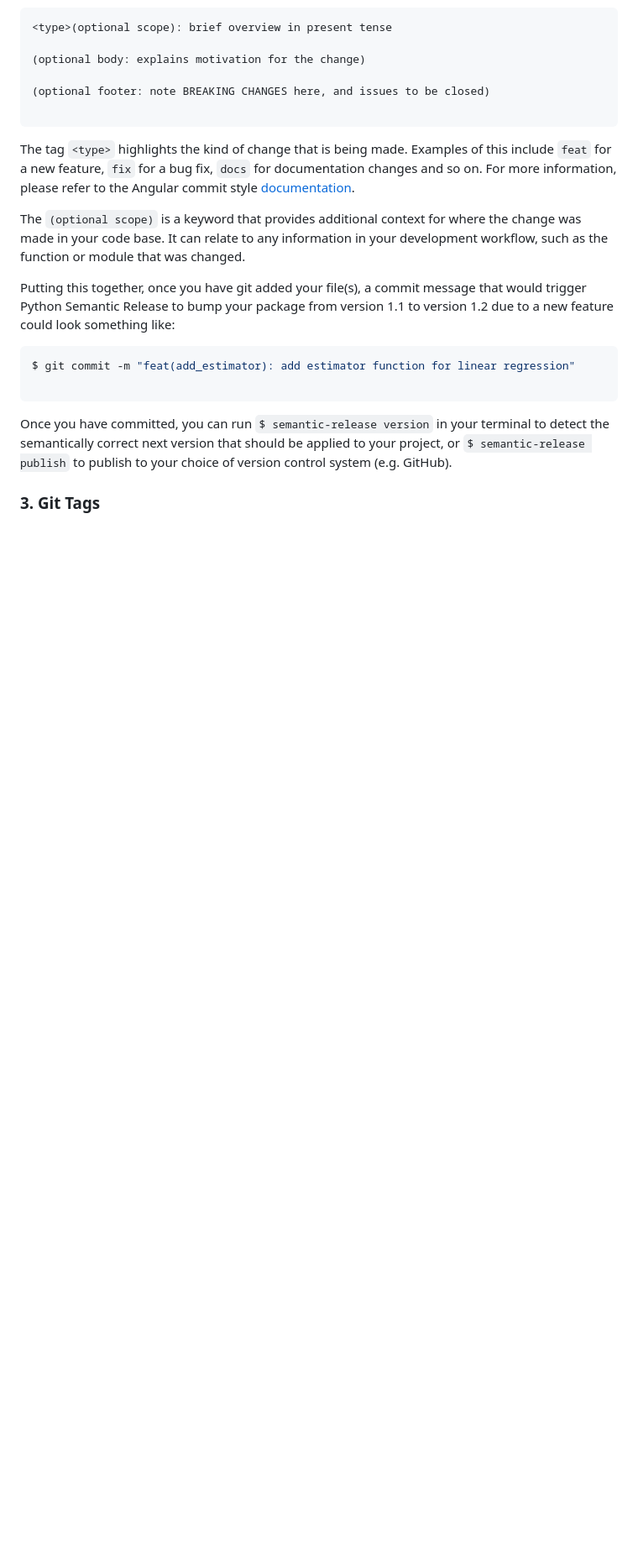
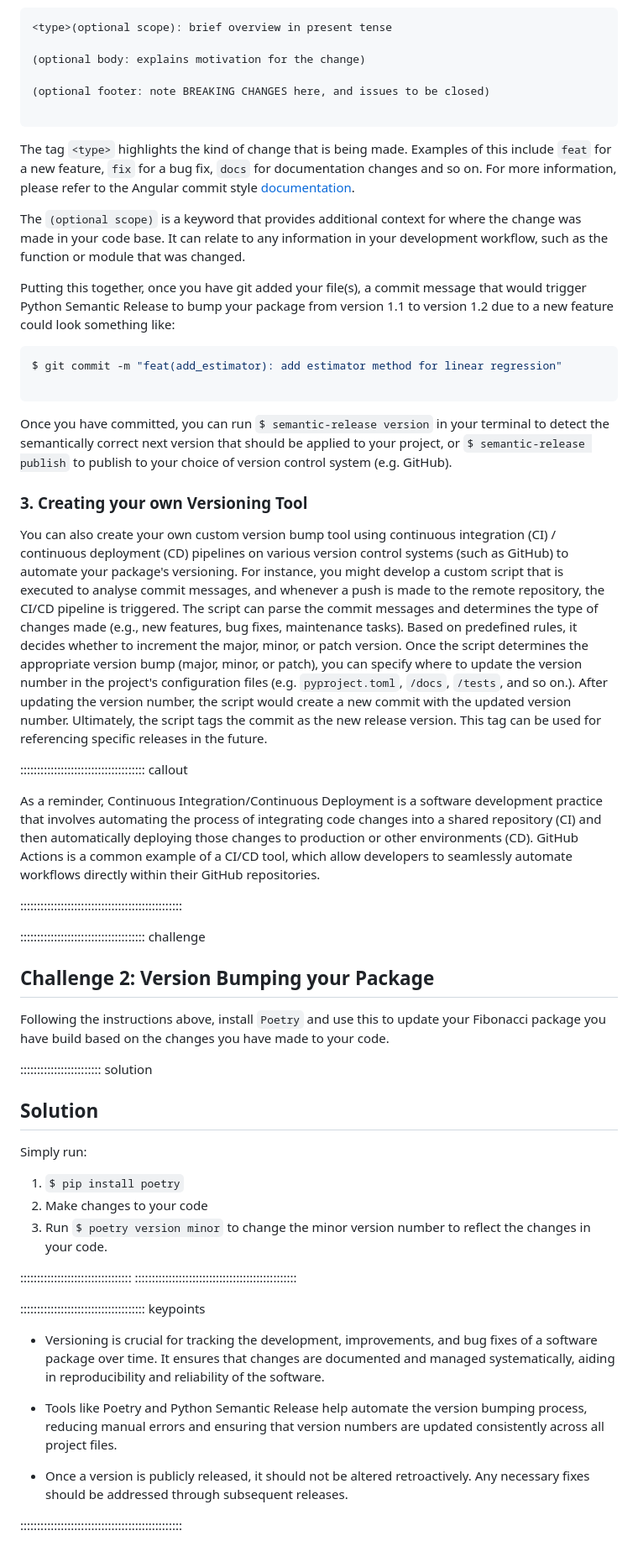
Before and after one commit to christopher-wild/FAIR4RS-Packaging, a Markdown page: episodes/versioning.md, the part around the change printed below. Shown: that part at 84% size. Drawn GitHub-style; blank space fills up the shorter version.

````diff
--- a/episodes/versioning.md
+++ b/episodes/versioning.md
@@ -154,10 +184,52 @@ The ``(optional scope)`` is a keyword that provides additional context for where
 Putting this together, once you have git added your file(s), a commit message that would trigger Python Semantic Release to bump your package from version 1.1 to version 1.2 due to a new feature could look something like:
 
 ```bash
-$ git commit -m "feat(add_estimator): add estimator function for linear regression"
+$ git commit -m "feat(add_estimator): add estimator method for linear regression"
 
 ```
 
 Once you have committed, you can run ``$ semantic-release version`` in your terminal to detect the semantically correct next version that should be applied to your project,  or  ``$ semantic-release publish`` to publish to your choice of version control system (e.g. GitHub).
 
-### 3. Git Tags
+### 3. Creating your own Versioning Tool
+
+You can also create your own custom version bump tool using continuous integration (CI) / continuous deployment (CD) pipelines on various version control systems (such as GitHub) to automate your package's versioning.  For instance, you might develop a custom script that is executed to analyse commit messages, and whenever a push is made to the remote repository, the CI/CD pipeline is triggered. The script can parse the commit messages and determines the type of changes made (e.g., new features, bug fixes, maintenance tasks). Based on predefined rules, it decides whether to increment the major, minor, or patch version. Once the script determines the appropriate version bump (major, minor, or patch), you can specify where to update the version number in the project's configuration files (e.g. `pyproject.toml`, `/docs`, `/tests`, and so on.). After updating the version number, the script would create a new commit with the updated version number. Ultimately, the script tags the commit as the new release version. This tag can be used for referencing specific releases in the future.
+
+
+::::::::::::::::::::::::::::::::::::: callout
+
+As a reminder, Continuous Integration/Continuous Deployment is a software development practice that involves automating the process of integrating code changes into a shared repository (CI) and then automatically deploying those changes to production or other environments (CD). GitHub Actions is a common example of a CI/CD tool, which allow developers to seamlessly automate workflows directly within their GitHub repositories.
+
+::::::::::::::::::::::::::::::::::::::::::::::::
+
+
+
+::::::::::::::::::::::::::::::::::::: challenge
+
+## Challenge 2: Version Bumping your Package
+
+Following the instructions above, install `Poetry` and use this to update your Fibonacci package you have build based on the changes you have made to your code.
+
+
+:::::::::::::::::::::::: solution
+
+## Solution
+
+Simply run:
+
+1. ``$ pip install poetry``
+2. Make changes to your code
+3. Run ``$ poetry version minor`` to change the minor version number to reflect the changes in your code.
+
+:::::::::::::::::::::::::::::::::
+::::::::::::::::::::::::::::::::::::::::::::::::
+
+
+::::::::::::::::::::::::::::::::::::: keypoints
+
+- Versioning is crucial for tracking the development, improvements, and bug fixes of a software package over time. It ensures that changes are documented and managed systematically, aiding in reproducibility and reliability of the software.
+
+- Tools like Poetry and Python Semantic Release help automate the version bumping process, reducing manual errors and ensuring that version numbers are updated consistently across all project files.
+
+- Once a version is publicly released, it should not be altered retroactively. Any necessary fixes should be addressed through subsequent releases.
+
+::::::::::::::::::::::::::::::::::::::::::::::::
````
Also changed, not shown: other parts of episodes/versioning.md (+41 -11 lines), episodes/fig/SemanticVersioning.png (added).
